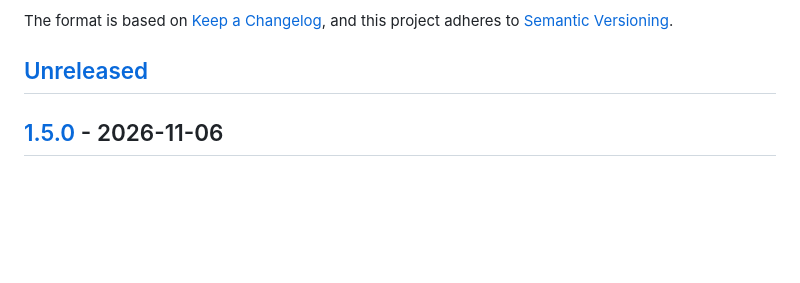
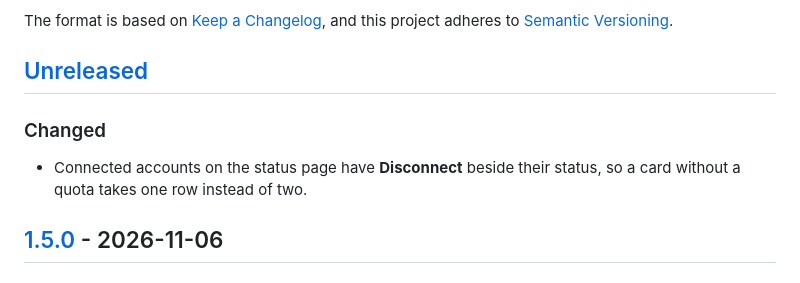
Before and after one commit to mkuf/TrainingPulse, a Markdown page: CHANGELOG.md, the part around the change. GitHub-like rendering; blank space fills up the shorter version.

Commit message:
changelog: Disconnect beside the account status

```diff
--- a/CHANGELOG.md
+++ b/CHANGELOG.md
@@ -6,6 +6,10 @@ The format is based on [Keep a Changelog](https://keepachangelog.com/en/1.1.0/),
 and this project adheres to [Semantic Versioning](https://semver.org/spec/v2.0.0.html).
 
 ## [Unreleased]
+
+### Changed
+
+- Connected accounts on the status page have **Disconnect** beside their status, so a card without a quota takes one row instead of two.
 
 ## [1.5.0] - 2026-11-06
 
```
